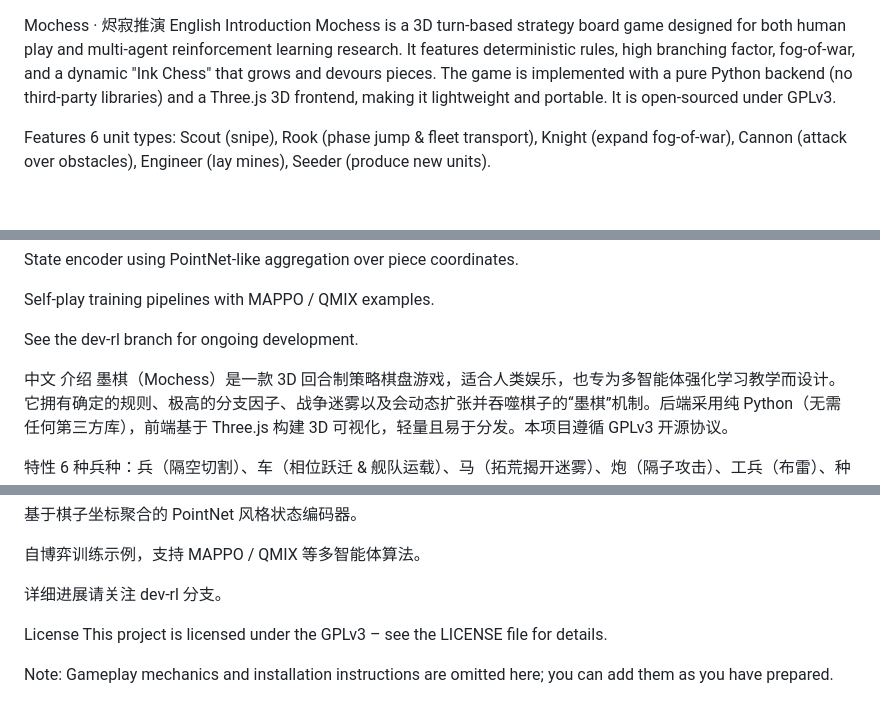
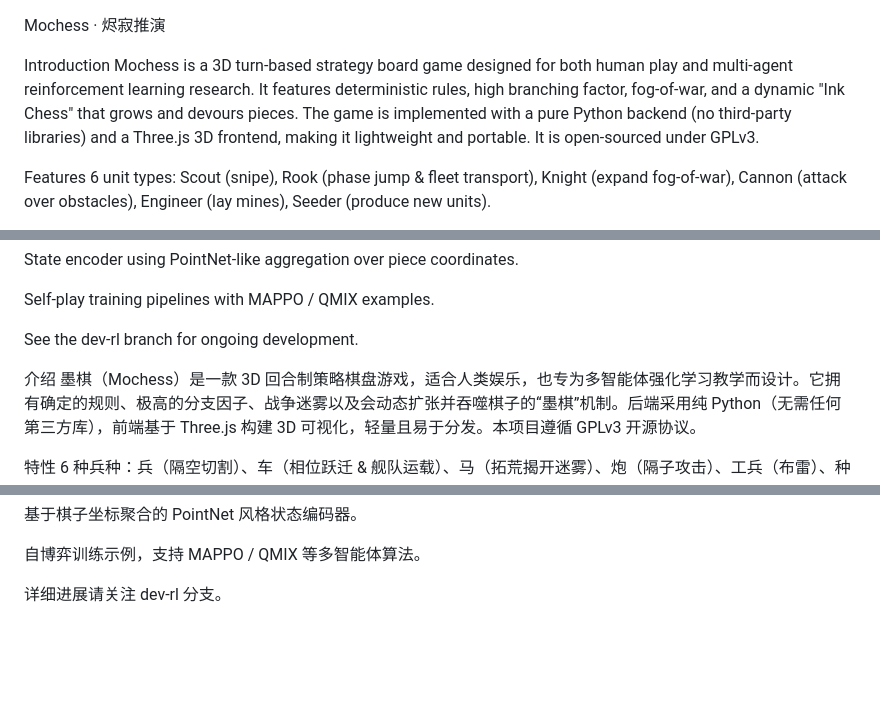
Before and after one commit to abyssal-ink-phase/moqi, a Markdown page: README.md, 3 parts joined by grey strips. Drawn GitHub-style; blank space fills up the shorter version.

Commit message:
Update README to remove license and gameplay notes
Removed the license section and gameplay mechanics note from the README.

```diff
--- a/README.md
+++ b/README.md
@@ -1,5 +1,5 @@
 Mochess · 烬寂推演
-English
+
 Introduction
 Mochess is a 3D turn-based strategy board game designed for both human play and multi-agent reinforcement learning research. It features deterministic rules, high branching factor, fog-of-war, and a dynamic "Ink Chess" that grows and devours pieces. The game is implemented with a pure Python backend (no third-party libraries) and a Three.js 3D frontend, making it lightweight and portable. It is open-sourced under GPLv3.
 
@@ -29,7 +29,7 @@ Self-play training pipelines with MAPPO / QMIX examples.
 
 See the dev-rl branch for ongoing development.
 
-中文
+
 介绍
 墨棋（Mochess）是一款 3D 回合制策略棋盘游戏，适合人类娱乐，也专为多智能体强化学习教学而设计。它拥有确定的规则、极高的分支因子、战争迷雾以及会动态扩张并吞噬棋子的“墨棋”机制。后端采用纯 Python（无需任何第三方库），前端基于 Three.js 构建 3D 可视化，轻量且易于分发。本项目遵循 GPLv3 开源协议。
 
@@ -58,8 +58,3 @@ gym.Env 接口封装，方便接入常见算法库。
 自博弈训练示例，支持 MAPPO / QMIX 等多智能体算法。
 
 详细进展请关注 dev-rl 分支。
-
-License
-This project is licensed under the GPLv3 – see the LICENSE file for details.
-
-Note: Gameplay mechanics and installation instructions are omitted here; you can add them as you have prepared.
```
